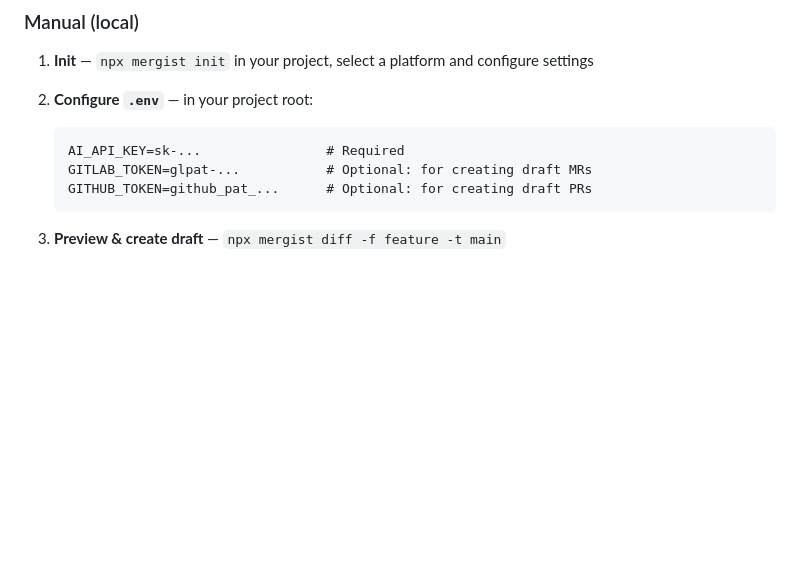
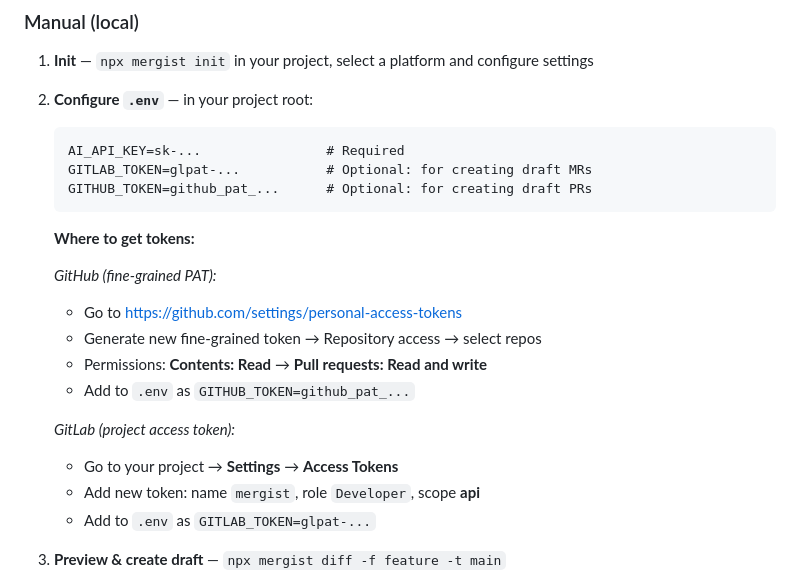
Before and after one commit to solehudin5699/mergist, a Markdown page: README.md, the part around the change. Drawn GitHub-style; blank space fills up the shorter version.

Commit message:
docs: adjust docs README.md

````diff
--- a/README.md
+++ b/README.md
@@ -23,6 +23,19 @@ mergist can be used in two ways: **automated in CI** (generates description ever
    GITLAB_TOKEN=glpat-...           # Optional: for creating draft MRs
    GITHUB_TOKEN=github_pat_...      # Optional: for creating draft PRs
    ```
+
+   **Where to get tokens:**
+
+   *GitHub (fine-grained PAT):*
+   - Go to https://github.com/settings/personal-access-tokens
+   - Generate new fine-grained token → Repository access → select repos
+   - Permissions: **Contents: Read** → **Pull requests: Read and write**
+   - Add to `.env` as `GITHUB_TOKEN=github_pat_...`
+
+   *GitLab (project access token):*
+   - Go to your project → **Settings** → **Access Tokens**
+   - Add new token: name `mergist`, role `Developer`, scope **api**
+   - Add to `.env` as `GITLAB_TOKEN=glpat-...`
 
 3. **Preview & create draft** — `npx mergist diff -f feature -t main`
    - Displays AI-generated description preview
````
